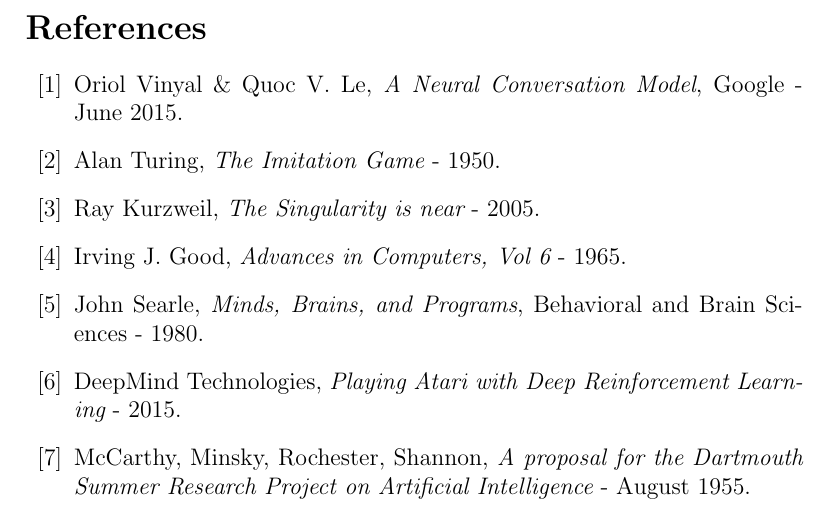
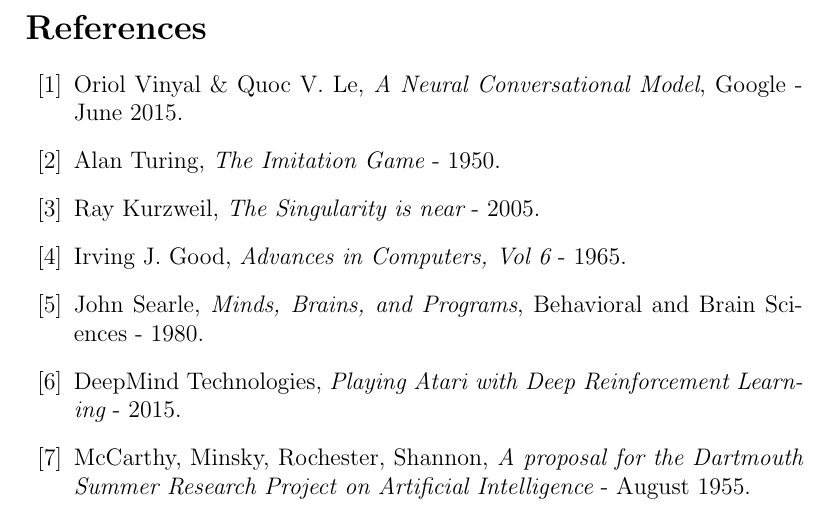
Before and after one commit to HHK1/AI, a LaTeX document (simple.tex): part of page 45 of 46, cut so that both start at the same text. Compiled offline with pdfLaTeX.

Commit message:
Typo in paper title

```diff
--- a/simple.tex
+++ b/simple.tex
@@ -1405,7 +1405,7 @@
 \begin{thebibliography}{20}
 
   \bibitem{seq2seq} Oriol Vinyal \& Quoc V. Le,
-  {\em A Neural Conversation Model}, Google - June 2015.
+  {\em A Neural Conversational Model}, Google - June 2015.
 
   \bibitem{Turing} Alan Turing, {\em The Imitation Game} - 1950.
 
```
